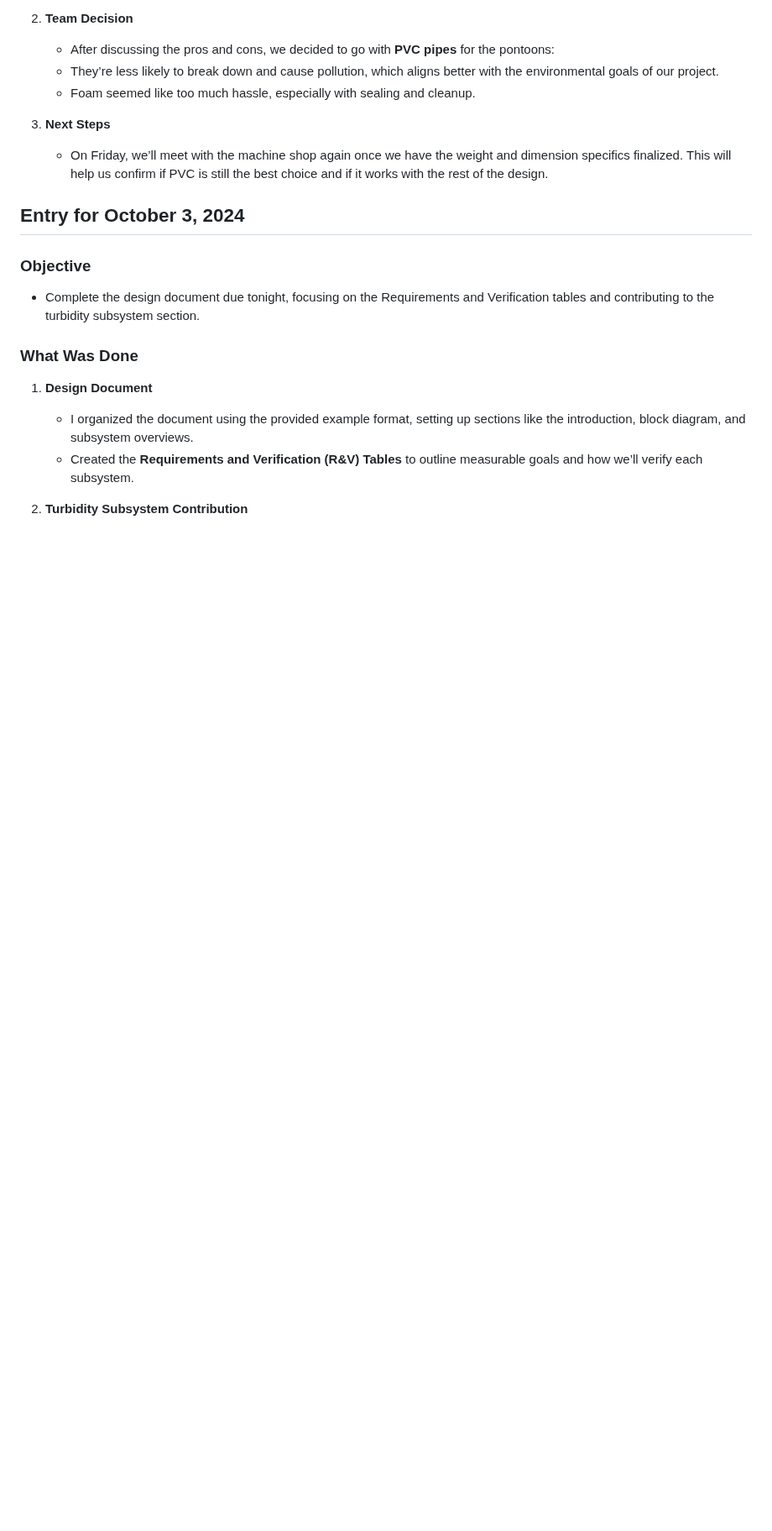
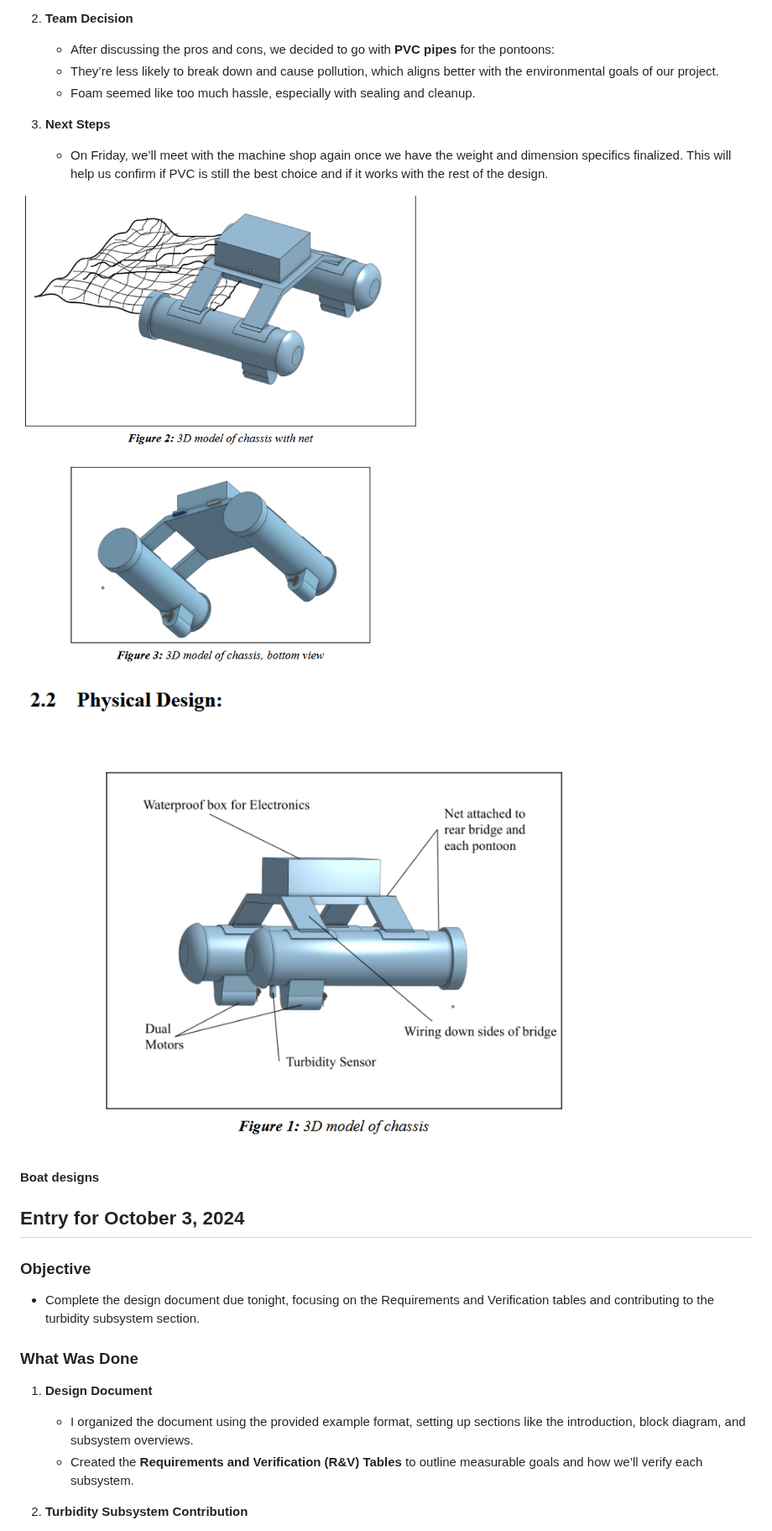
Before and after one commit to DylanBaut/Autonomous_Water_Skimmer, a Markdown page: Notebooks/Zachary/README.md, the part around one of its changes. Shown at 84% size. GitHub-like rendering; blank space fills up the shorter version.

```diff
--- a/Notebooks/Zachary/README.md
+++ b/Notebooks/Zachary/README.md
@@ -206,6 +206,11 @@
 3. **Next Steps**
    - On Friday, we’ll meet with the machine shop again once we have the weight and dimension specifics finalized. This will help us confirm if PVC is still the best choice and if it works with the rest of the design.
 
+![Boats](../../Pictures/boats.png)
+
+![Physical Design](../../Pictures/physical%20design.png)
+
+#### Boat designs
 
 ## Entry for October 3, 2024
 
```
Also changed, not shown: other parts of Notebooks/Zachary/README.md (+14 -0 lines).
